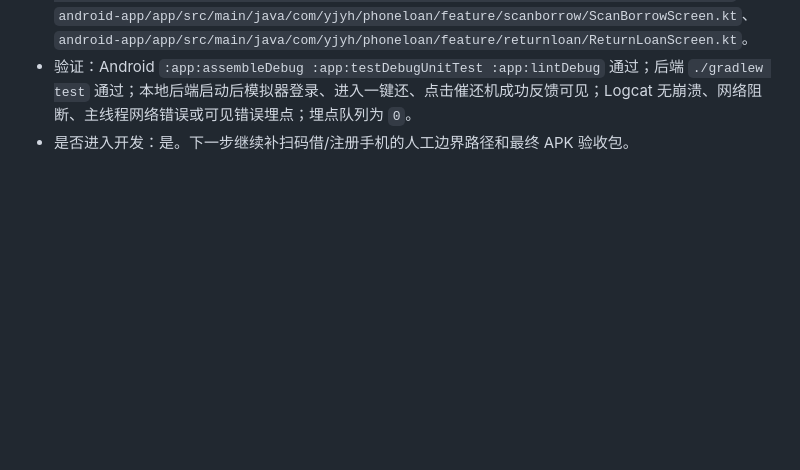
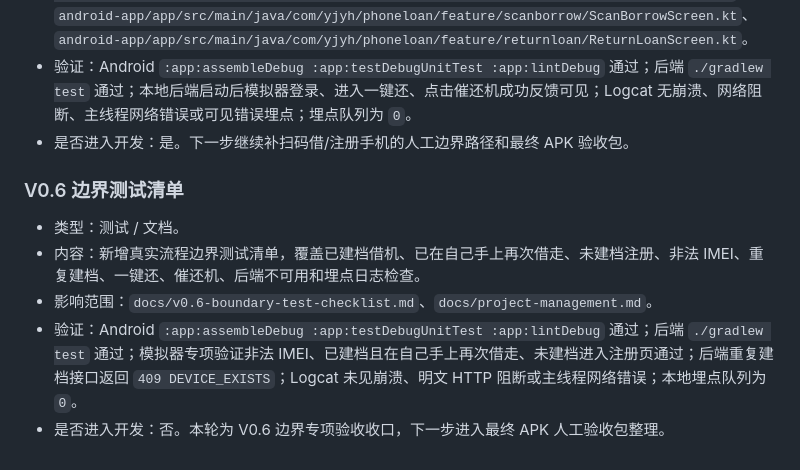
Before and after one commit to e0901026/YJYH, a Markdown page: docs/CHANGELOG.md, the part around the change. GitHub-like rendering; blank space fills up the shorter version.

Commit message:
docs: close v0.6 boundary validation

```diff
--- a/docs/CHANGELOG.md
+++ b/docs/CHANGELOG.md
@@ -197,3 +197,11 @@
 - 影响范围：`android-app/app/src/main/java/com/yjyh/phoneloan/core/data/**`、`android-app/app/src/main/java/com/yjyh/phoneloan/feature/registerdevice/RegisterDeviceScreen.kt`、`android-app/app/src/main/java/com/yjyh/phoneloan/feature/scanborrow/ScanBorrowScreen.kt`、`android-app/app/src/main/java/com/yjyh/phoneloan/feature/returnloan/ReturnLoanScreen.kt`。
 - 验证：Android `:app:assembleDebug :app:testDebugUnitTest :app:lintDebug` 通过；后端 `./gradlew test` 通过；本地后端启动后模拟器登录、进入一键还、点击催还机成功反馈可见；Logcat 无崩溃、网络阻断、主线程网络错误或可见错误埋点；埋点队列为 `0`。
 - 是否进入开发：是。下一步继续补扫码借/注册手机的人工边界路径和最终 APK 验收包。
+
+### V0.6 边界测试清单
+
+- 类型：测试 / 文档。
+- 内容：新增真实流程边界测试清单，覆盖已建档借机、已在自己手上再次借走、未建档注册、非法 IMEI、重复建档、一键还、催还机、后端不可用和埋点日志检查。
+- 影响范围：`docs/v0.6-boundary-test-checklist.md`、`docs/project-management.md`。
+- 验证：Android `:app:assembleDebug :app:testDebugUnitTest :app:lintDebug` 通过；后端 `./gradlew test` 通过；模拟器专项验证非法 IMEI、已建档且在自己手上再次借走、未建档进入注册页通过；后端重复建档接口返回 `409 DEVICE_EXISTS`；Logcat 未见崩溃、明文 HTTP 阻断或主线程网络错误；本地埋点队列为 `0`。
+- 是否进入开发：否。本轮为 V0.6 边界专项验收收口，下一步进入最终 APK 人工验收包整理。
```
Also changed, not shown: docs/project-management.md (+2 -1 lines), docs/v0.6-boundary-test-checklist.md (added, +89 -0 lines).
